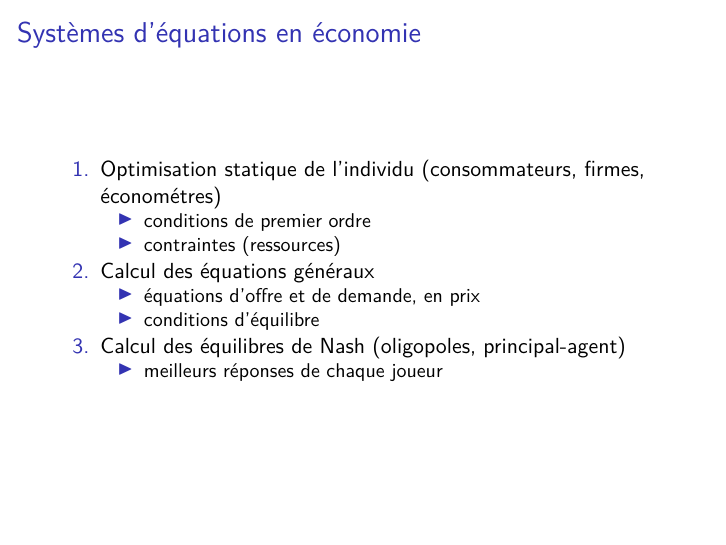
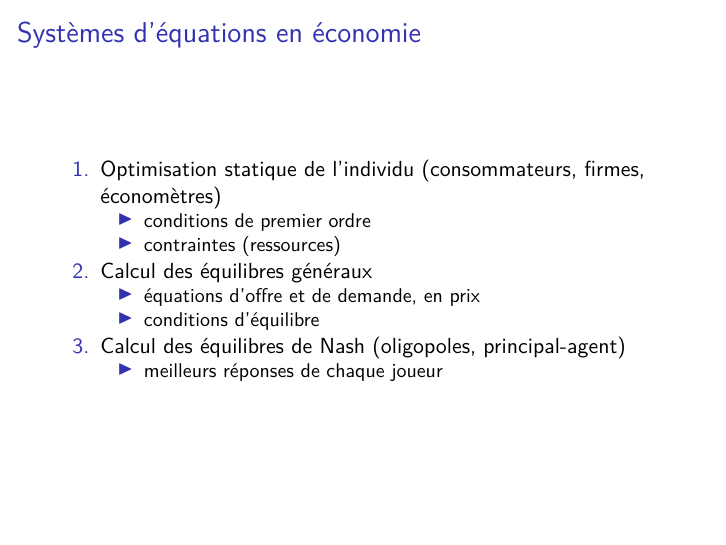
Before and after one commit to mccauslw/ECN-6338, an R Markdown document (Dia_6338_5_NonlinEq.Rmd): page 3 of 37. The pictures show the output file Dia_6338_5_NonlinEq.pdf that the author committed with the source.

Commit message:
Correct mistakes in example slides

```diff
--- a/Dia_6338_5_NonlinEq.Rmd
+++ b/Dia_6338_5_NonlinEq.Rmd
@@ -30,10 +30,10 @@ urlcolor: blue
 
 ## Systèmes d'équations en économie
 
-1. Optimisation statique de l'individu (consommateurs, firmes, économétres)
+1. Optimisation statique de l'individu (consommateurs, firmes, économètres)
     - conditions de premier ordre
     - contraintes (ressources)
-1. Calcul des équations généraux
+1. Calcul des équilibres généraux
     - équations d'offre et de demande, en prix
     - conditions d'équilibre
 1. Calcul des équilibres de Nash (oligopoles, principal-agent)
```
Also changed, not shown: Dia_6338_5_NonlinEq.pdf.
